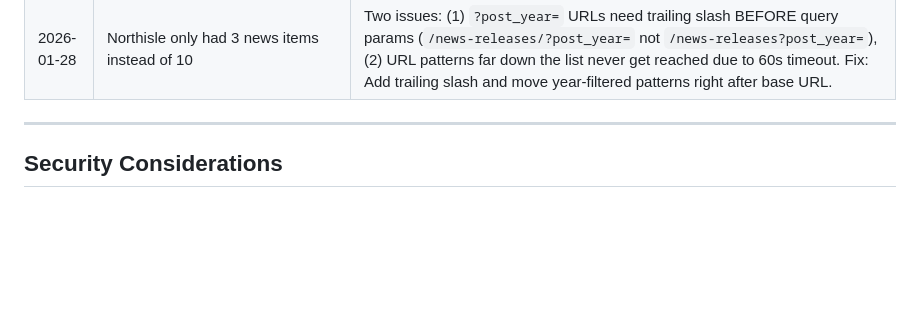
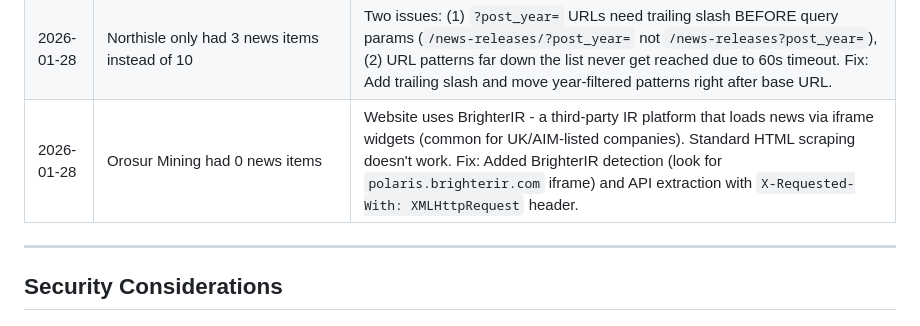
Before and after one commit to adamdasovich/goldventure, a Markdown page: CLAUDE.md, the part around the change. Drawn GitHub-style; blank space fills up the shorter version.

Commit message:
Update CLAUDE.md - BrighterIR lesson learned

```diff
--- a/CLAUDE.md
+++ b/CLAUDE.md
@@ -581,6 +581,7 @@ When Claude makes a mistake and gets corrected, add it here:
 | 2026-01-28 | Manually triggered scrape while scheduled batch was running | Caused 246 tasks (2x123 companies) to run. ALWAYS check if a batch is already running before triggering a test. Fix: Added distributed lock using Django cache to prevent duplicate concurrent batches. |
 | 2026-01-28 | Northern Dynasty only had 1 news item instead of 52 | Website uses year-based URL pattern `/news/news-releases/YYYY/` that wasn't in scraper. ALWAYS investigate actual website structure when news is missing - many sites organize by year. Fix: Added year-based URL patterns. |
 | 2026-01-28 | Northisle only had 3 news items instead of 10 | Two issues: (1) `?post_year=` URLs need trailing slash BEFORE query params (`/news-releases/?post_year=` not `/news-releases?post_year=`), (2) URL patterns far down the list never get reached due to 60s timeout. Fix: Add trailing slash and move year-filtered patterns right after base URL. |
+| 2026-01-28 | Orosur Mining had 0 news items | Website uses BrighterIR - a third-party IR platform that loads news via iframe widgets (common for UK/AIM-listed companies). Standard HTML scraping doesn't work. Fix: Added BrighterIR detection (look for `polaris.brighterir.com` iframe) and API extraction with `X-Requested-With: XMLHttpRequest` header. |
 
 ---
 
```
